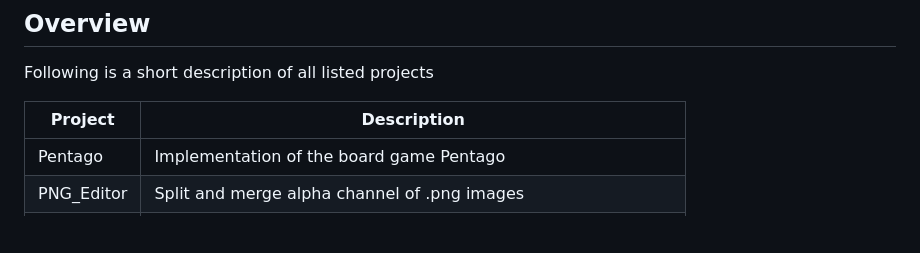
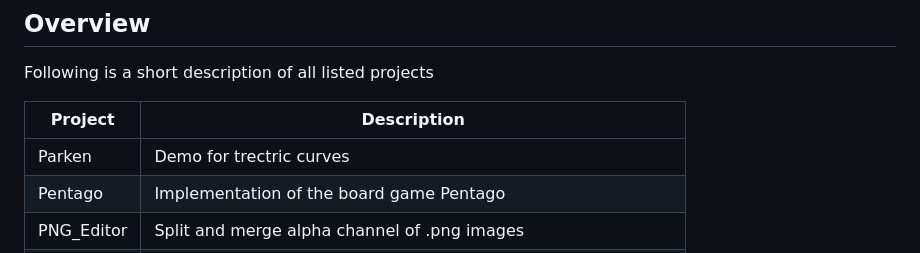
Before and after one commit to PascalCorpsman/mini_projects, a Markdown page: Readme.md, the part around the change. Rendered like a GitHub page; blank space fills up the shorter version.

Commit message:
ADD: Demo Parken

```diff
--- a/Readme.md
+++ b/Readme.md
@@ -12,6 +12,7 @@ Following is a short description of all listed projects
 
 | Project | Description |
 | --- | ---|
+| Parken | Demo for trectric curves |
 | Pentago | Implementation of the board game Pentago |
 | PNG_Editor | Split and merge alpha channel of .png images |
 | SFXR | FPC-Port of the CPP version of [SFXR](https://www.drpetter.se/project_sfxr.html) from Tomas Pettersson |
```
Also changed, not shown: Parken/Readme.md (added, +14 -0 lines), Parken/preview.png (added), 17 other files.
